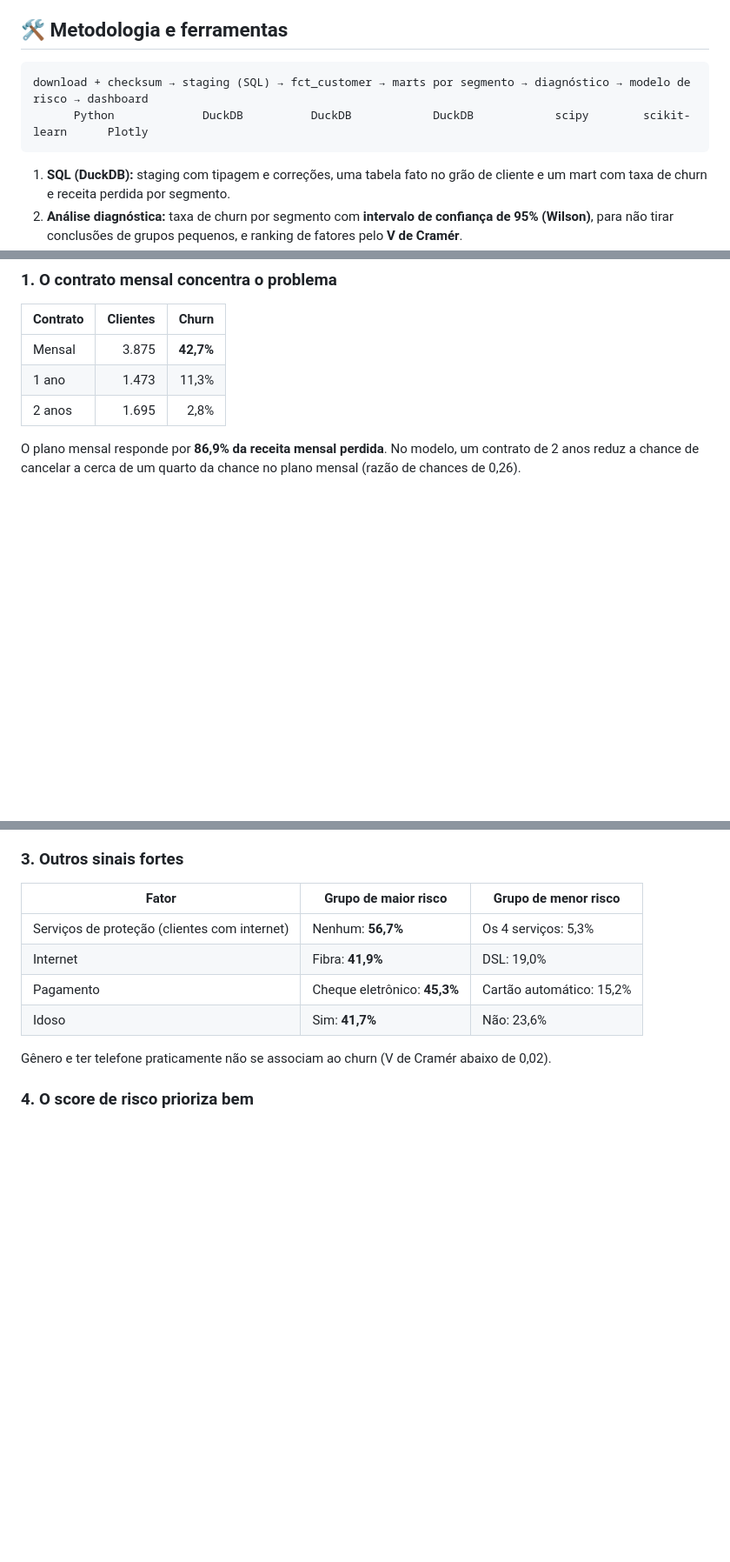
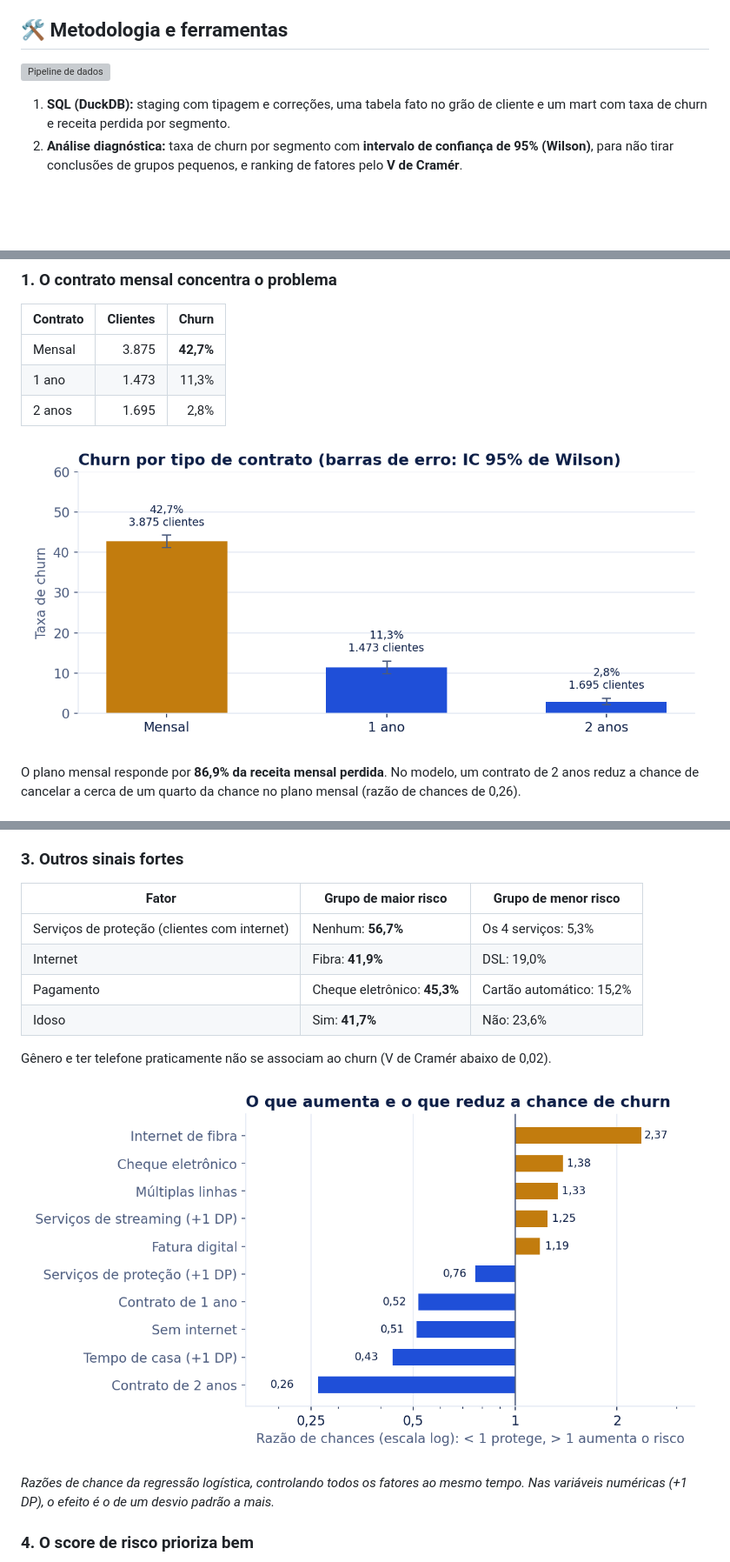
Before and after one commit to bishoppython/telco-churn-diagnostico, a Markdown page: README.md, 3 parts joined by grey strips. Shown at 87% size. Drawn GitHub-style; pictures changed too: docs/img/contrato.png (added), docs/img/razao_de_chances.png (added); blank space fills up the shorter version; grey boxes are pictures that could not be loaded.

Commit message:
README: dashboard, diagrama do pipeline e novos gráficos; CI no GitHub Actions
Co-Authored-By: Claude Opus 5.5 <noreply@anthropic.com>

````diff
--- a/README.md
+++ b/README.md
@@ -33,10 +35,7 @@ A operadora vê a base encolher, mas não sabe onde agir. A equipe de retenção
 
 ## 🛠️ Metodologia e ferramentas
 
-```
-download + checksum → staging (SQL) → fct_customer → marts por segmento → diagnóstico → modelo de risco → dashboard
-      Python             DuckDB          DuckDB            DuckDB            scipy        scikit-learn      Plotly
-```
+![Pipeline de dados](docs/img/pipeline.svg)
 
 1. **SQL (DuckDB):** staging com tipagem e correções, uma tabela fato no grão de cliente e um mart com taxa de churn e receita perdida por segmento.
 2. **Análise diagnóstica:** taxa de churn por segmento com **intervalo de confiança de 95% (Wilson)**, para não tirar conclusões de grupos pequenos, e ranking de fatores pelo **V de Cramér**.
@@ -57,6 +56,8 @@ Escolhi a regressão logística de propósito: ela é fácil de explicar para a
 | 1 ano | 1.473 | 11,3% |
 | 2 anos | 1.695 | 2,8% |
 
+![Churn por tipo de contrato com intervalo de confiança](docs/img/contrato.png)
+
 O plano mensal responde por **86,9% da receita mensal perdida**. No modelo, um contrato de 2 anos reduz a chance de cancelar a cerca de um quarto da chance no plano mensal (razão de chances de 0,26).
 
 ### 2. Os primeiros 6 meses são críticos
@@ -75,6 +76,10 @@ O plano mensal responde por **86,9% da receita mensal perdida**. No modelo, um c
 | Idoso | Sim: **41,7%** | Não: 23,6% |
 
 Gênero e ter telefone praticamente não se associam ao churn (V de Cramér abaixo de 0,02).
+
+![Razões de chance do modelo](docs/img/razao_de_chances.png)
+
+*Razões de chance da regressão logística, controlando todos os fatores ao mesmo tempo. Nas variáveis numéricas (+1 DP), o efeito é o de um desvio padrão a mais.*
 
 ### 4. O score de risco prioriza bem
 
````
Also changed, not shown: other parts of README.md (+2 -0 lines), docs/img/dashboard.png (added), 4 other files.
